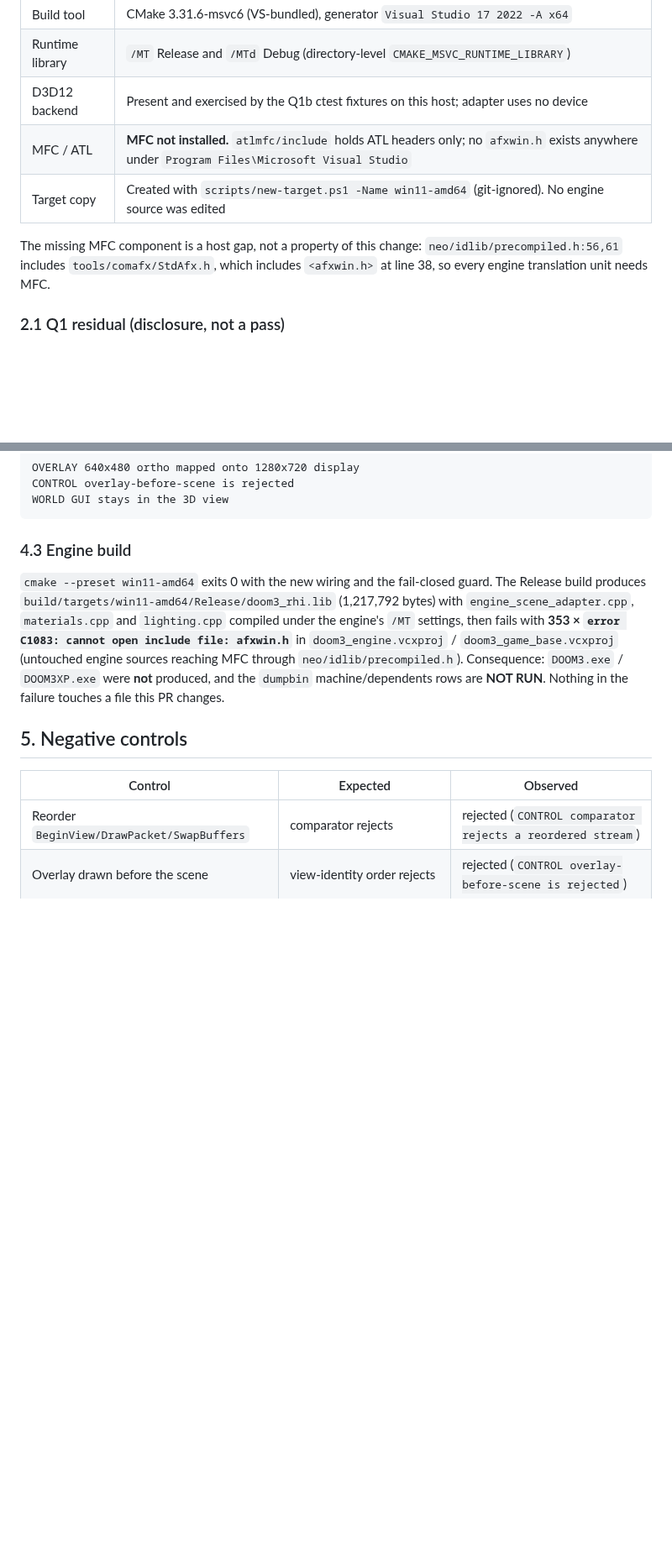
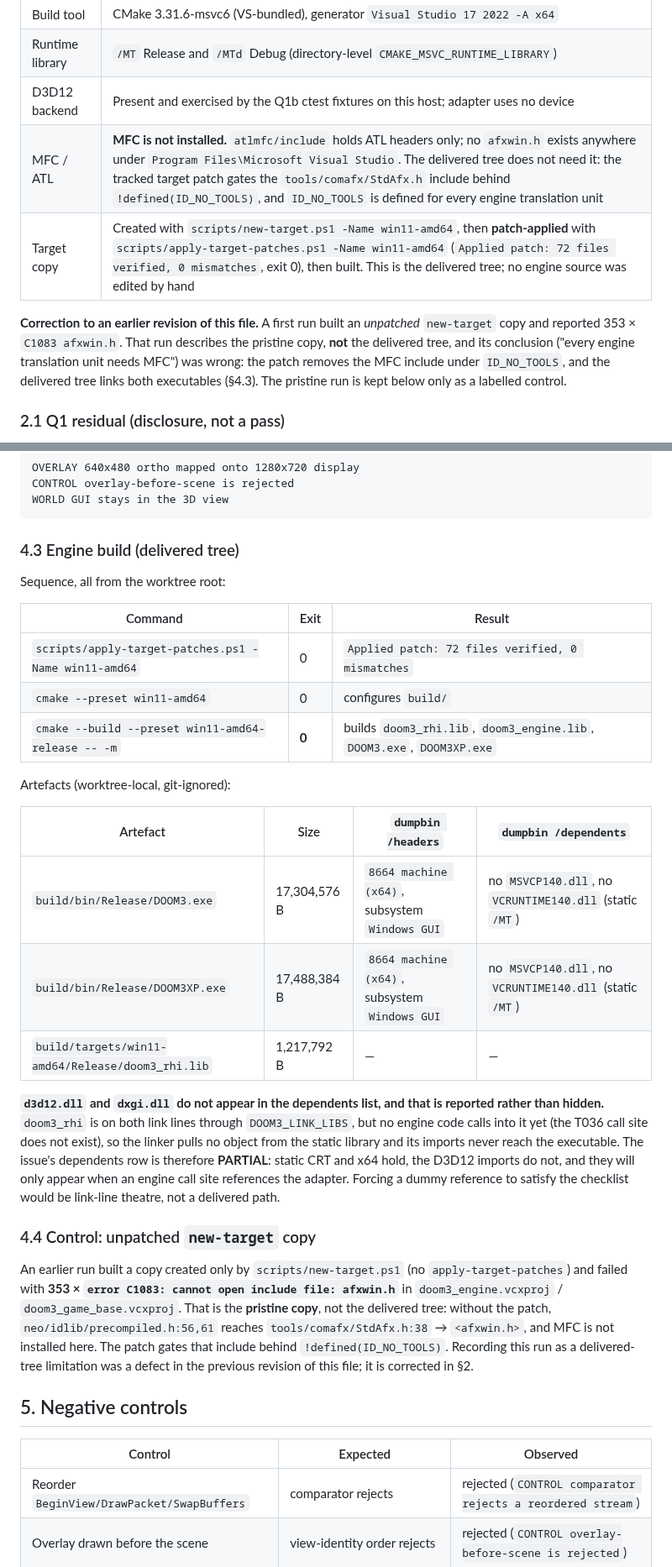
Before and after one commit to yhyu13/DOOM3_AINative, a Markdown page: specs/004-quality-renderer/evidence-q2.md, 2 parts joined by grey strips. Shown at 84% size. Drawn GitHub-style; blank space fills up the shorter version.

Commit message:
docs(renderer): correct the Q2 evidence for the patch-applied target
The first revision rebuilt an unpatched new-target copy and reported the
afxwin.h C1083 failures as a host gap affecting every engine translation unit.
That run is the pristine copy, not the delivered tree: apply-target-patches
gates the MFC include behind !defined(ID_NO_TOOLS), and the patch-applied tree
links both executables.

Re-ran the delivered tree: apply-target-patches (72 files, 0 mismatches),
configure 0, Release build 0, DOOM3.exe 17,304,576 B and DOOM3XP.exe
17,488,384 B, both 8664 machine (x64) Windows GUI with no MSVCP140.dll or
VCRUNTIME140.dll. The 353-error run is retained only as a labelled control.

d3d12.dll and dxgi.dll are absent from the dependents list because no engine
call site references doom3_rhi yet (T036); that acceptance row is recorded as
PARTIAL, not PASS.

No test content or scope changed.

Refs #53

````diff
--- a/specs/004-quality-renderer/evidence-q2.md
+++ b/specs/004-quality-renderer/evidence-q2.md
@@ -29,12 +29,14 @@ frame was drawn and no GL-vs-D3D12 image comparison exists.** Every image row be
 | Build tool | CMake 3.31.6-msvc6 (VS-bundled), generator `Visual Studio 17 2022 -A x64` |
 | Runtime library | `/MT` Release and `/MTd` Debug (directory-level `CMAKE_MSVC_RUNTIME_LIBRARY`) |
 | D3D12 backend | Present and exercised by the Q1b ctest fixtures on this host; adapter uses no device |
-| MFC / ATL | **MFC not installed.** `atlmfc/include` holds ATL headers only; no `afxwin.h` exists anywhere under `Program Files\Microsoft Visual Studio` |
-| Target copy | Created with `scripts/new-target.ps1 -Name win11-amd64` (git-ignored). No engine source was edited |
+| MFC / ATL | **MFC is not installed.** `atlmfc/include` holds ATL headers only; no `afxwin.h` exists anywhere under `Program Files\Microsoft Visual Studio`. The delivered tree does not need it: the tracked target patch gates the `tools/comafx/StdAfx.h` include behind `!defined(ID_NO_TOOLS)`, and `ID_NO_TOOLS` is defined for every engine translation unit |
+| Target copy | Created with `scripts/new-target.ps1 -Name win11-amd64`, then **patch-applied** with `scripts/apply-target-patches.ps1 -Name win11-amd64` (`Applied patch: 72 files verified, 0 mismatches`, exit 0), then built. This is the delivered tree; no engine source was edited by hand |
 
-The missing MFC component is a host gap, not a property of this change: `neo/idlib/precompiled.h:56,61`
-includes `tools/comafx/StdAfx.h`, which includes `<afxwin.h>` at line 38, so every engine translation
-unit needs MFC.
+**Correction to an earlier revision of this file.** A first run built an *unpatched* `new-target`
+copy and reported 353 × `C1083 afxwin.h`. That run describes the pristine copy, **not** the delivered
+tree, and its conclusion ("every engine translation unit needs MFC") was wrong: the patch removes the
+MFC include under `ID_NO_TOOLS`, and the delivered tree links both executables (§4.3). The pristine
+run is kept below only as a labelled control.
 
 ### 2.1 Q1 residual (disclosure, not a pass)
 
@@ -128,16 +133,40 @@ CONTROL overlay-before-scene is rejected
 WORLD GUI stays in the 3D view
 ```
 
-### 4.3 Engine build
+### 4.3 Engine build (delivered tree)
 
-`cmake --preset win11-amd64` exits 0 with the new wiring and the fail-closed guard. The Release
-build produces `build/targets/win11-amd64/Release/doom3_rhi.lib` (1,217,792 bytes) with
-`engine_scene_adapter.cpp`, `materials.cpp` and `lighting.cpp` compiled under the engine's `/MT`
-settings, then fails with **353 × `error C1083: cannot open include file: afxwin.h`** in
-`doom3_engine.vcxproj` / `doom3_game_base.vcxproj` (untouched engine sources reaching MFC through
-`neo/idlib/precompiled.h`). Consequence: `DOOM3.exe` / `DOOM3XP.exe` were **not** produced, and the
-`dumpbin` machine/dependents rows are **NOT RUN**. Nothing in the failure touches a file this PR
-changes.
+Sequence, all from the worktree root:
+
+| Command | Exit | Result |
+|---|---|---|
+| `scripts/apply-target-patches.ps1 -Name win11-amd64` | 0 | `Applied patch: 72 files verified, 0 mismatches` |
+| `cmake --preset win11-amd64` | 0 | configures `build/` |
+| `cmake --build --preset win11-amd64-release -- -m` | **0** | builds `doom3_rhi.lib`, `doom3_engine.lib`, `DOOM3.exe`, `DOOM3XP.exe` |
+
+Artefacts (worktree-local, git-ignored):
+
+| Artefact | Size | `dumpbin /headers` | `dumpbin /dependents` |
+|---|---|---|---|
+| `build/bin/Release/DOOM3.exe` | 17,304,576 B | `8664 machine (x64)`, subsystem `Windows GUI` | no `MSVCP140.dll`, no `VCRUNTIME140.dll` (static `/MT`) |
+| `build/bin/Release/DOOM3XP.exe` | 17,488,384 B | `8664 machine (x64)`, subsystem `Windows GUI` | no `MSVCP140.dll`, no `VCRUNTIME140.dll` (static `/MT`) |
+| `build/targets/win11-amd64/Release/doom3_rhi.lib` | 1,217,792 B | — | — |
+
+**`d3d12.dll` and `dxgi.dll` do not appear in the dependents list, and that is reported rather than
+hidden.** `doom3_rhi` is on both link lines through `DOOM3_LINK_LIBS`, but no engine code calls into
+it yet (the T036 call site does not exist), so the linker pulls no object from the static library and
+its imports never reach the executable. The issue's dependents row is therefore **PARTIAL**: static
+CRT and x64 hold, the D3D12 imports do not, and they will only appear when an engine call site
+references the adapter. Forcing a dummy reference to satisfy the checklist would be link-line
+theatre, not a delivered path.
+
+### 4.4 Control: unpatched `new-target` copy
+
+An earlier run built a copy created only by `scripts/new-target.ps1` (no `apply-target-patches`) and
+failed with **353 × `error C1083: cannot open include file: afxwin.h`** in `doom3_engine.vcxproj` /
+`doom3_game_base.vcxproj`. That is the **pristine copy**, not the delivered tree: without the patch,
+`neo/idlib/precompiled.h:56,61` reaches `tools/comafx/StdAfx.h:38` → `<afxwin.h>`, and MFC is not
+installed here. The patch gates that include behind `!defined(ID_NO_TOOLS)`. Recording this run as a
+delivered-tree limitation was a defect in the previous revision of this file; it is corrected in §2.
 
 ## 5. Negative controls
 
````
Also changed, not shown: other parts of specs/004-quality-renderer/evidence-q2.md (+14 -10 lines).
